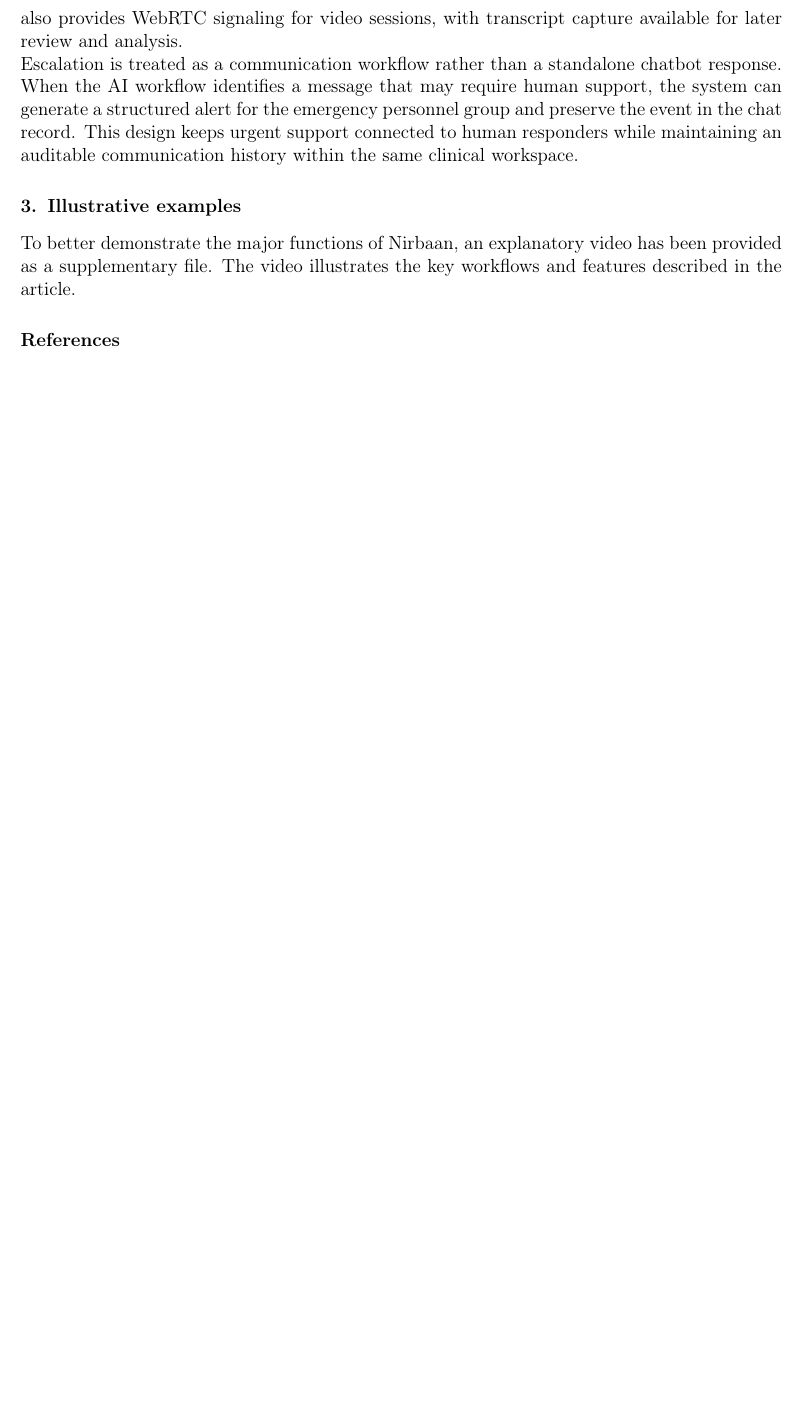
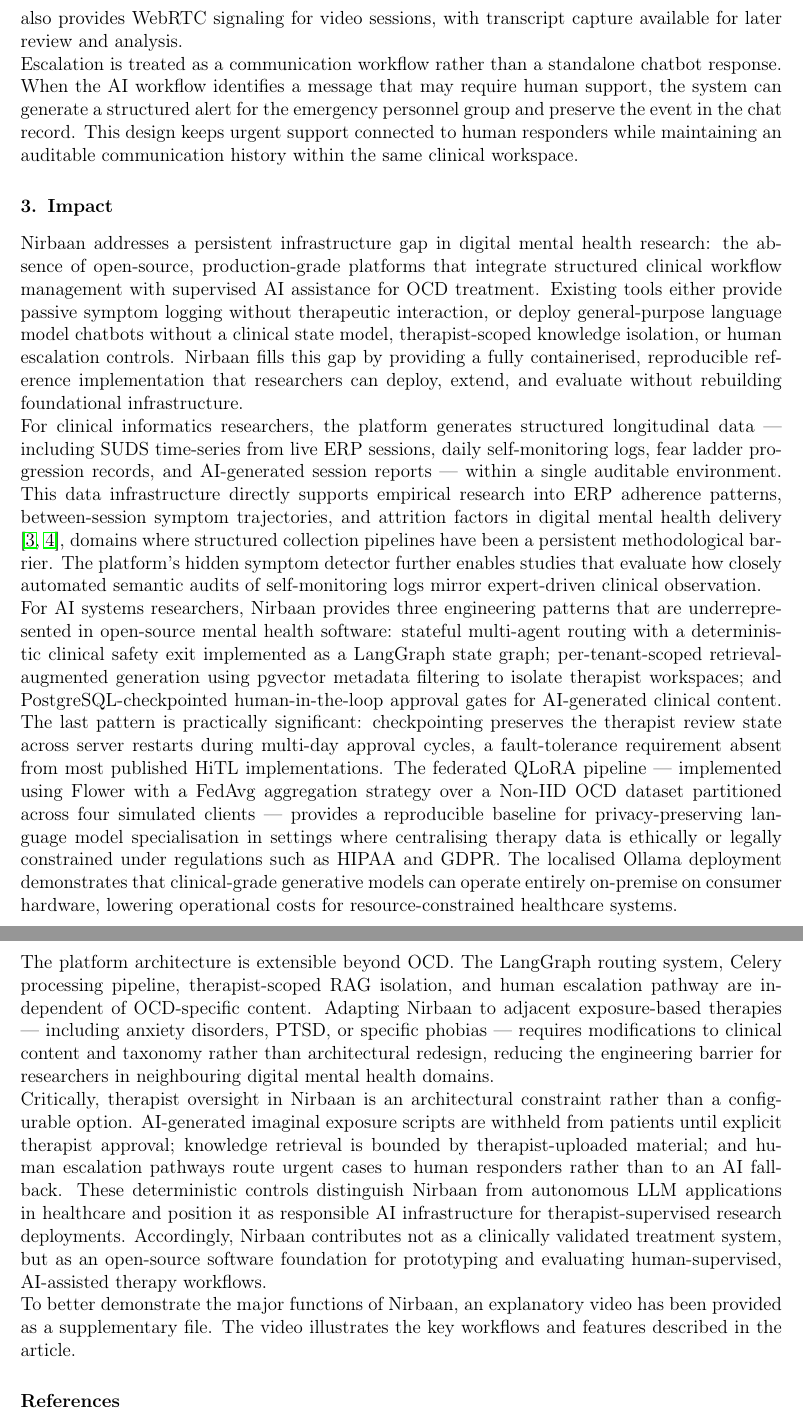
Before and after one commit to tahmidalbi/Nirbaan-A-GenAI-Powered-Therapy-Management-Project, a LaTeX paper (nirban.tex): part of page 7 of 7 before the commit and two parts of pages 7 and 8 of 8 after it, the two joined at a grey line, cut so that both start at the same text, the shorter picture padded with empty space. Compiled offline with pdfLaTeX.

Commit message:
impact section draft added

```diff
--- a/nirban.tex
+++ b/nirban.tex
@@ -264,7 +264,17 @@
 
 Escalation is treated as a communication workflow rather than a standalone chatbot response. When the AI workflow identifies a message that may require human support, the system can generate a structured alert for the emergency personnel group and preserve the event in the chat record. This design keeps urgent support connected to human responders while maintaining an auditable communication history within the same clinical workspace.
 
-\section{Illustrative examples}
+\section{Impact}
+
+Nirbaan addresses a persistent infrastructure gap in digital mental health research: the absence of open-source, production-grade platforms that integrate structured clinical workflow management with supervised AI assistance for OCD treatment. Existing tools either provide passive symptom logging without therapeutic interaction, or deploy general-purpose language model chatbots without a clinical state model, therapist-scoped knowledge isolation, or human escalation controls. Nirbaan fills this gap by providing a fully containerised, reproducible reference implementation that researchers can deploy, extend, and evaluate without rebuilding foundational infrastructure.
+
+For clinical informatics researchers, the platform generates structured longitudinal data --- including SUDS time-series from live ERP sessions, daily self-monitoring logs, fear ladder progression records, and AI-generated session reports --- within a single auditable environment. This data infrastructure directly supports empirical research into ERP adherence patterns, between-session symptom trajectories, and attrition factors in digital mental health delivery \cite{simpson2011, linardon2020}, domains where structured collection pipelines have been a persistent methodological barrier. The platform's hidden symptom detector further enables studies that evaluate how closely automated semantic audits of self-monitoring logs mirror expert-driven clinical observation.
+
+For AI systems researchers, Nirbaan provides three engineering patterns that are underrepresented in open-source mental health software: stateful multi-agent routing with a deterministic clinical safety exit implemented as a LangGraph state graph; per-tenant-scoped retrieval-augmented generation using pgvector metadata filtering to isolate therapist workspaces; and PostgreSQL-checkpointed human-in-the-loop approval gates for AI-generated clinical content. The last pattern is practically significant: checkpointing preserves the therapist review state across server restarts during multi-day approval cycles, a fault-tolerance requirement absent from most published HiTL implementations. The federated QLoRA pipeline --- implemented using Flower with a FedAvg aggregation strategy over a Non-IID OCD dataset partitioned across four simulated clients --- provides a reproducible baseline for privacy-preserving language model specialisation in settings where centralising therapy data is ethically or legally constrained under regulations such as HIPAA and GDPR. The localised Ollama deployment demonstrates that clinical-grade generative models can operate entirely on-premise on consumer hardware, lowering operational costs for resource-constrained healthcare systems.
+
+The platform architecture is extensible beyond OCD. The LangGraph routing system, Celery processing pipeline, therapist-scoped RAG isolation, and human escalation pathway are independent of OCD-specific content. Adapting Nirbaan to adjacent exposure-based therapies --- including anxiety disorders, PTSD, or specific phobias --- requires modifications to clinical content and taxonomy rather than architectural redesign, reducing the engineering barrier for researchers in neighbouring digital mental health domains.
+
+Critically, therapist oversight in Nirbaan is an architectural constraint rather than a configurable option. AI-generated imaginal exposure scripts are withheld from patients until explicit therapist approval; knowledge retrieval is bounded by therapist-uploaded material; and human escalation pathways route urgent cases to human responders rather than to an AI fallback. These deterministic controls distinguish Nirbaan from autonomous LLM applications in healthcare and position it as responsible AI infrastructure for therapist-supervised research deployments. Accordingly, Nirbaan contributes not as a clinically validated treatment system, but as an open-source software foundation for prototyping and evaluating human-supervised, AI-assisted therapy workflows.
 
 To better demonstrate the major functions of Nirbaan, an explanatory video has been provided as a supplementary file. The video illustrates the key workflows and features described in the article.
 
```
